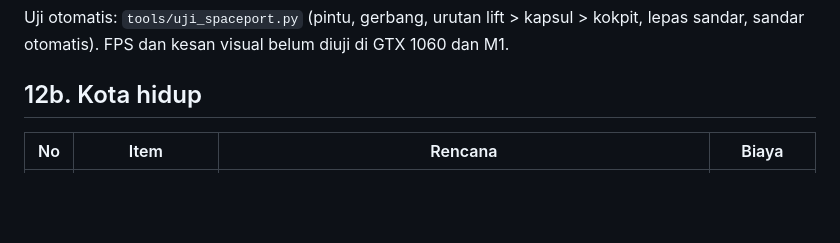
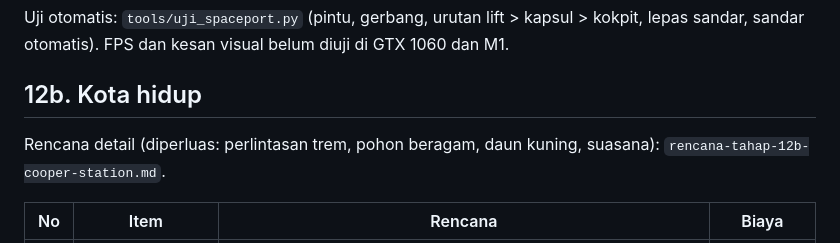
Before and after one commit to bhaktiutama/interstellia, a Markdown page: docs/cooper-station/rencana-tahap-12-cooper-station.md, the part around the change. GitHub-like rendering; blank space fills up the shorter version.

Commit message:
Rencana detail tahap 12b Cooper Station: kota hidup dan suasana
Co-Authored-By: Claude Opus 5.5 <noreply@anthropic.com>
Claude-Session: https://claude.ai/code/session_011UfRHiP6AnyxYdiaS5XWLg

```diff
--- a/docs/cooper-station/rencana-tahap-12-cooper-station.md
+++ b/docs/cooper-station/rencana-tahap-12-cooper-station.md
@@ -39,6 +39,8 @@ Status: 12a selesai (lihat bagian 12a). 12b sampai 12d belum dikerjakan. Titik a
 Uji otomatis: `tools/uji_spaceport.py` (pintu, gerbang, urutan lift > kapsul > kokpit, lepas sandar, sandar otomatis). FPS dan kesan visual belum diuji di GTX 1060 dan M1.
 
 ## 12b. Kota hidup
+
+Rencana detail (diperluas: perlintasan trem, pohon beragam, daun kuning, suasana): `rencana-tahap-12b-cooper-station.md`.
 
 | No | Item | Rencana | Biaya |
 | --- | --- | --- | --- |
```
Also changed, not shown: docs/cooper-station/rencana-tahap-12b-cooper-station.md (added, +121 -0 lines).
